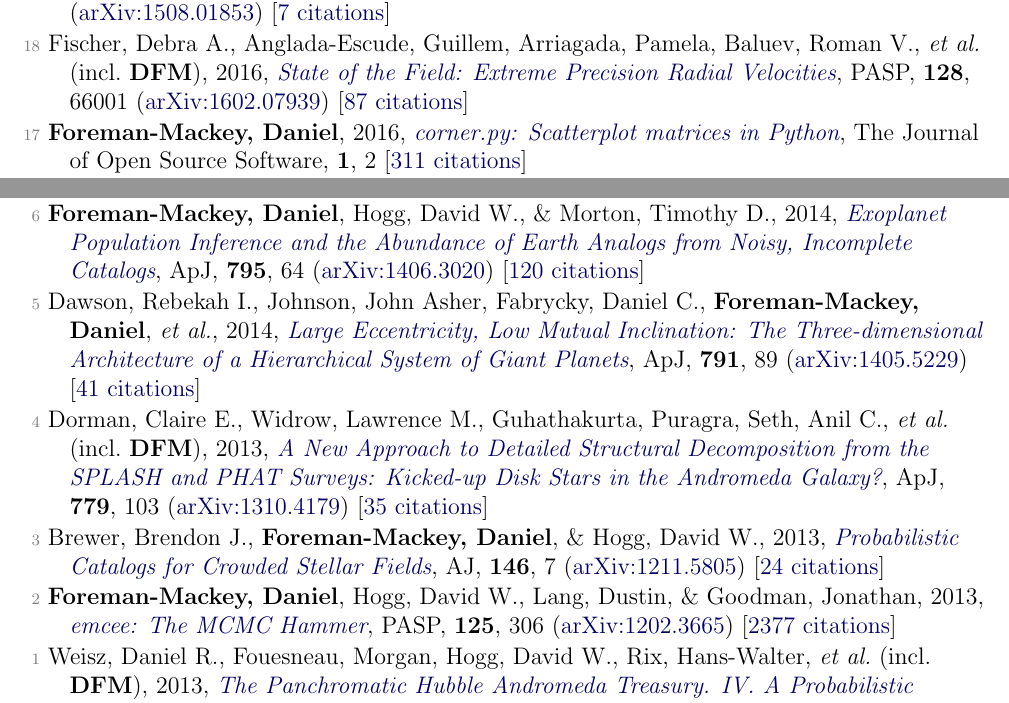
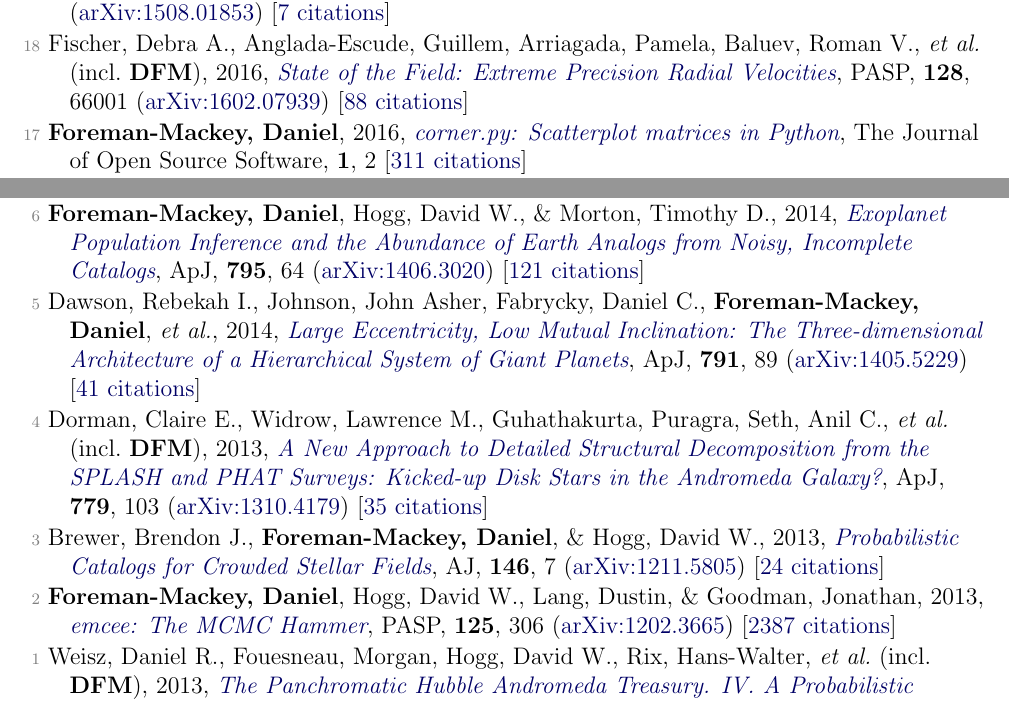
Before and after one commit to dfm/cv, a LaTeX document (pubs.tex, which reads pubs_ref.tex): two parts of pages 2 and 3 of 4, joined at a grey line, cut so that both start at the same text. Compiled offline with pdfLaTeX.

Commit message:
updating pubs [ci skip]

```diff
--- a/pubs_ref.tex
+++ b/pubs_ref.tex
@@ -44,7 +44,7 @@
 
 \item[{\color{numcolor}\scriptsize19}] Wang, Dun, Hogg, David W., \textbf{Foreman-Mackey, Daniel}, \& Sch{\"o}lkopf, Bernhard, 2016, \doi{10.1088/1538-3873/128/967/094503}{A Causal, Data-driven Approach to Modeling the Kepler Data}, \pasp, \textbf{128}, 94503 (\arxiv{1508.01853}) [\href{http://adsabs.harvard.edu/abs/2016PASP..128i4503W}{7 citations}]
 
-\item[{\color{numcolor}\scriptsize18}] Fischer, Debra A., Anglada-Escude, Guillem, Arriagada, Pamela, Baluev, Roman V., \etal\ (incl.\ \textbf{DFM}), 2016, \doi{10.1088/1538-3873/128/964/066001}{State of the Field: Extreme Precision Radial Velocities}, \pasp, \textbf{128}, 66001 (\arxiv{1602.07939}) [\href{http://adsabs.harvard.edu/abs/2016PASP..128f6001F}{87 citations}]
+\item[{\color{numcolor}\scriptsize18}] Fischer, Debra A., Anglada-Escude, Guillem, Arriagada, Pamela, Baluev, Roman V., \etal\ (incl.\ \textbf{DFM}), 2016, \doi{10.1088/1538-3873/128/964/066001}{State of the Field: Extreme Precision Radial Velocities}, \pasp, \textbf{128}, 66001 (\arxiv{1602.07939}) [\href{http://adsabs.harvard.edu/abs/2016PASP..128f6001F}{88 citations}]
 
 \item[{\color{numcolor}\scriptsize17}] \textbf{Foreman-Mackey, Daniel}, 2016, \doi{10.21105/joss.00024}{corner.py: Scatterplot matrices in Python}, The Journal of Open Source Software, \textbf{1}, 2 [\href{https://scholar.google.com/scholar?cites=1835087844145558435,9294978791003210998,17836006976722650130,12820425635803494730}{311 citations}]
 
@@ -68,7 +68,7 @@
 
 \item[{\color{numcolor}\scriptsize7}] Barclay, Thomas, Endl, Michael, Huber, Daniel, \textbf{Foreman-Mackey, Daniel}, \etal, 2015, \doi{10.1088/0004-637X/800/1/46}{Radial Velocity Observations and Light Curve Noise Modeling Confirm that Kepler-91b is a Giant Planet Orbiting a Giant Star}, \apj, \textbf{800}, 46 (\arxiv{1408.3149}) [\href{http://adsabs.harvard.edu/abs/2015ApJ...800...46B}{34 citations}]
 
-\item[{\color{numcolor}\scriptsize6}] \textbf{Foreman-Mackey, Daniel}, Hogg, David W., \& Morton, Timothy D., 2014, \doi{10.1088/0004-637X/795/1/64}{Exoplanet Population Inference and the Abundance of Earth Analogs from Noisy, Incomplete Catalogs}, \apj, \textbf{795}, 64 (\arxiv{1406.3020}) [\href{http://adsabs.harvard.edu/abs/2014ApJ...795...64F}{120 citations}]
+\item[{\color{numcolor}\scriptsize6}] \textbf{Foreman-Mackey, Daniel}, Hogg, David W., \& Morton, Timothy D., 2014, \doi{10.1088/0004-637X/795/1/64}{Exoplanet Population Inference and the Abundance of Earth Analogs from Noisy, Incomplete Catalogs}, \apj, \textbf{795}, 64 (\arxiv{1406.3020}) [\href{http://adsabs.harvard.edu/abs/2014ApJ...795...64F}{121 citations}]
 
 \item[{\color{numcolor}\scriptsize5}] Dawson, Rebekah I., Johnson, John Asher, Fabrycky, Daniel C., \textbf{Foreman-Mackey, Daniel}, \etal, 2014, \doi{10.1088/0004-637X/791/2/89}{Large Eccentricity, Low Mutual Inclination: The Three-dimensional Architecture of a Hierarchical System of Giant Planets}, \apj, \textbf{791}, 89 (\arxiv{1405.5229}) [\href{http://adsabs.harvard.edu/abs/2014ApJ...791...89D}{41 citations}]
 
@@ -76,6 +76,6 @@
 
 \item[{\color{numcolor}\scriptsize3}] Brewer, Brendon J., \textbf{Foreman-Mackey, Daniel}, \& Hogg, David W., 2013, \doi{10.1088/0004-6256/146/1/7}{Probabilistic Catalogs for Crowded Stellar Fields}, \aj, \textbf{146}, 7 (\arxiv{1211.5805}) [\href{http://adsabs.harvard.edu/abs/2013AJ....146....7B}{24 citations}]
 
-\item[{\color{numcolor}\scriptsize2}] \textbf{Foreman-Mackey, Daniel}, Hogg, David W., Lang, Dustin, \& Goodman, Jonathan, 2013, \doi{10.1086/670067}{emcee: The MCMC Hammer}, \pasp, \textbf{125}, 306 (\arxiv{1202.3665}) [\href{http://adsabs.harvard.edu/abs/2013PASP..125..306F}{2377 citations}]
+\item[{\color{numcolor}\scriptsize2}] \textbf{Foreman-Mackey, Daniel}, Hogg, David W., Lang, Dustin, \& Goodman, Jonathan, 2013, \doi{10.1086/670067}{emcee: The MCMC Hammer}, \pasp, \textbf{125}, 306 (\arxiv{1202.3665}) [\href{http://adsabs.harvard.edu/abs/2013PASP..125..306F}{2387 citations}]
 
 \item[{\color{numcolor}\scriptsize1}] Weisz, Daniel R., Fouesneau, Morgan, Hogg, David W., Rix, Hans-Walter, \etal\ (incl.\ \textbf{DFM}), 2013, \doi{10.1088/0004-637X/762/2/123}{The Panchromatic Hubble Andromeda Treasury. IV. A Probabilistic Approach to Inferring the High-mass Stellar Initial Mass Function and Other Power-law Functions}, \apj, \textbf{762}, 123 (\arxiv{1211.6105}) [\href{http://adsabs.harvard.edu/abs/2013ApJ...762..123W}{27 citations}]
```
Also changed, not shown: pubs_select.tex (+2 -2 lines), pubs_summary.tex (+1 -1 lines), pubs_ref.tex (2 more changed lines), 1 other file.
